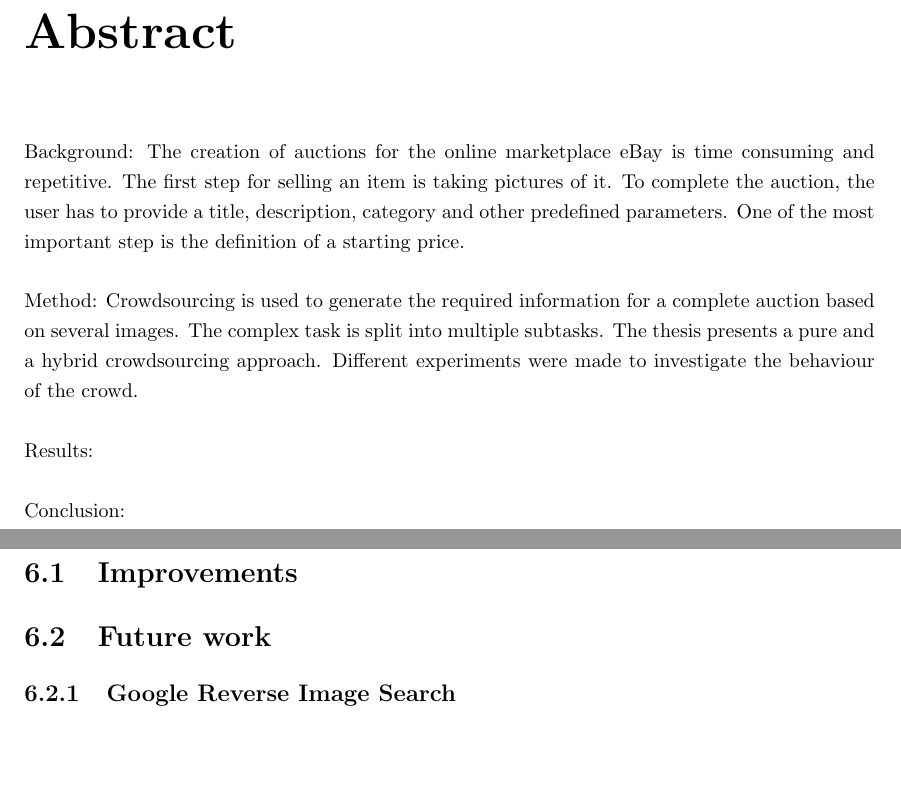
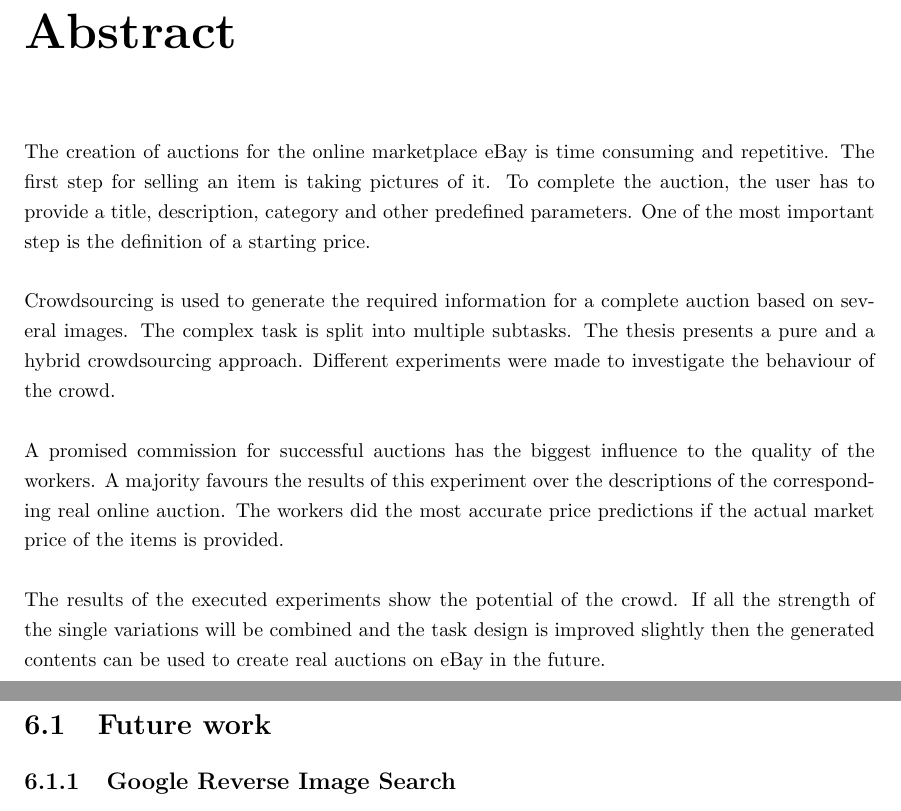
Before and after one commit to steve84/thesis-doc, a LaTeX thesis (report.tex, which reads tex/abstract.tex, tex/conclusion.tex): two parts of pages 4 and 54 of 71, joined at a grey line, cut so that both start at the same text, the shorter picture padded with empty space. Compiled offline with pdfLaTeX.

Commit message:
completed abstract

```diff
--- a/tex/abstract.tex
+++ b/tex/abstract.tex
@@ -1,7 +1,7 @@
 \chapter*{Abstract}
 \thispagestyle{empty}
-Background: The creation of auctions for the online marketplace eBay is time consuming and repetitive. The first step for selling an item is taking pictures of it. To complete the auction, the user has to provide a title, description, category and other predefined parameters. One of the most important step is the definition of a starting price.\\\\
-Method: Crowdsourcing is used to generate the required information for a complete auction based on several images. The complex task is split into multiple subtasks. The thesis presents a pure and a hybrid crowdsourcing approach. Different experiments were made to investigate the behaviour of the crowd.\\\\
-Results:\\\\
-Conclusion: \\\\
+The creation of auctions for the online marketplace eBay is time consuming and repetitive. The first step for selling an item is taking pictures of it. To complete the auction, the user has to provide a title, description, category and other predefined parameters. One of the most important step is the definition of a starting price.\\\\
+Crowdsourcing is used to generate the required information for a complete auction based on several images. The complex task is split into multiple subtasks. The thesis presents a pure and a hybrid crowdsourcing approach. Different experiments were made to investigate the behaviour of the crowd.\\\\
+A promised commission for successful auctions has the biggest influence to the quality of the workers. A majority favours the results of this experiment over the descriptions of the corresponding real online auction. The workers did the most accurate price predictions if the actual market price of the items is provided.\\\\
+The results of the executed experiments show the potential of the crowd. If all the strength of the single variations will be combined and the task design is improved slightly then the generated contents can be used to create real auctions on eBay in the future.
 \clearpage
--- a/tex/conclusion.tex
+++ b/tex/conclusion.tex
@@ -1,4 +1,3 @@
-\section{Improvements}
 \section{Future work}
 \subsection{Google Reverse Image Search}
 Some tests during the first phase of the thesis has shown that the reverse Google image search doesn't return reliable results for all types of items. But if the search algorithm find websites which contain information about the item then the application should extract the relevant facts in a certain way. Some experiments should be done and the possibilities of the API should be investigated in the future.
```
Also changed, not shown: report.pdf.
